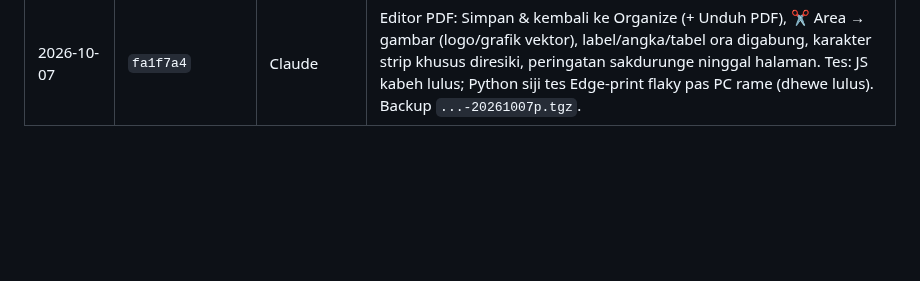
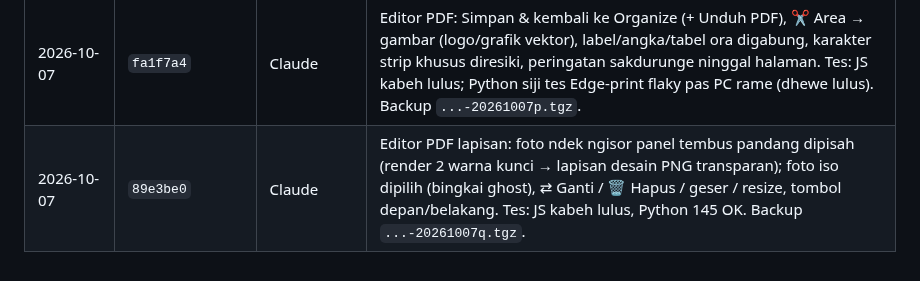
Before and after one commit to agebp21/pdf_project, a Markdown page: DEPLOY.md, the part around the change. GitHub-like rendering; blank space fills up the shorter version.

Commit message:
docs(deploy): log 89e3be0 (editor lapisan foto)
Co-Authored-By: Claude Opus 5.5 <noreply@anthropic.com>

```diff
--- a/DEPLOY.md
+++ b/DEPLOY.md
@@ -165,3 +165,4 @@ Menehi paket tanpa bayar: `python3 admin_server.py --grant EMAIL business lifeti
 | 2026-10-07 | `865ecc5` | Claude | Prototipe Editor PDF `editor.html` (durung ana link, noindex). HEAD uga ngemot `cd7c901` (garapan OpenCode: tab Merge/Split/Edit/Compress + Edit text OCR nang Organize) — saiki melu live. Backup `...-20261007n.tgz`. |
 | 2026-10-07 | `de168f0` | Claude | Editor PDF disambungke: Organize → Edit "Edit teks & gambar" mbukak editor.html; kartu Edit PDF beranda → editor; editor diindeks (judul + sitemap). Cathetan: siji putaran tes lengkap `test_admin` login error (flaky; dhewe 5/5 OK, putaran liya OK). Backup `...-20261007o.tgz`. |
 | 2026-10-07 | `fa1f7a4` | Claude | Editor PDF: Simpan & kembali ke Organize (+ Unduh PDF), ✂ Area → gambar (logo/grafik vektor), label/angka/tabel ora digabung, karakter strip khusus diresiki, peringatan sakdurunge ninggal halaman. Tes: JS kabeh lulus; Python siji tes Edge-print flaky pas PC rame (dhewe lulus). Backup `...-20261007p.tgz`. |
+| 2026-10-07 | `89e3be0` | Claude | Editor PDF lapisan: foto ndek ngisor panel tembus pandang dipisah (render 2 warna kunci → lapisan desain PNG transparan); foto iso dipilih (bingkai ghost), ⇄ Ganti / 🗑 Hapus / geser / resize, tombol depan/belakang. Tes: JS kabeh lulus, Python 145 OK. Backup `...-20261007q.tgz`. |
```
